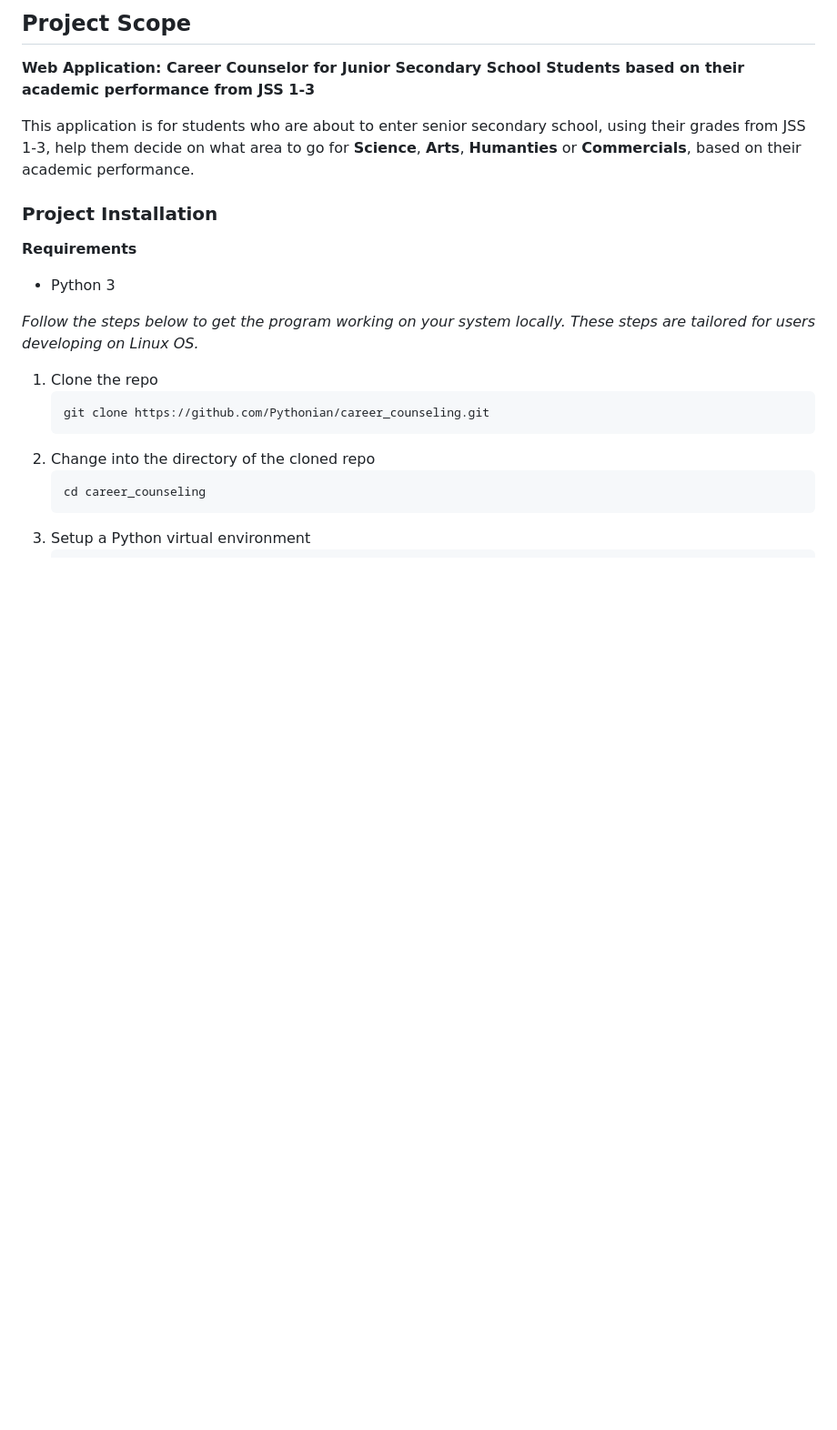
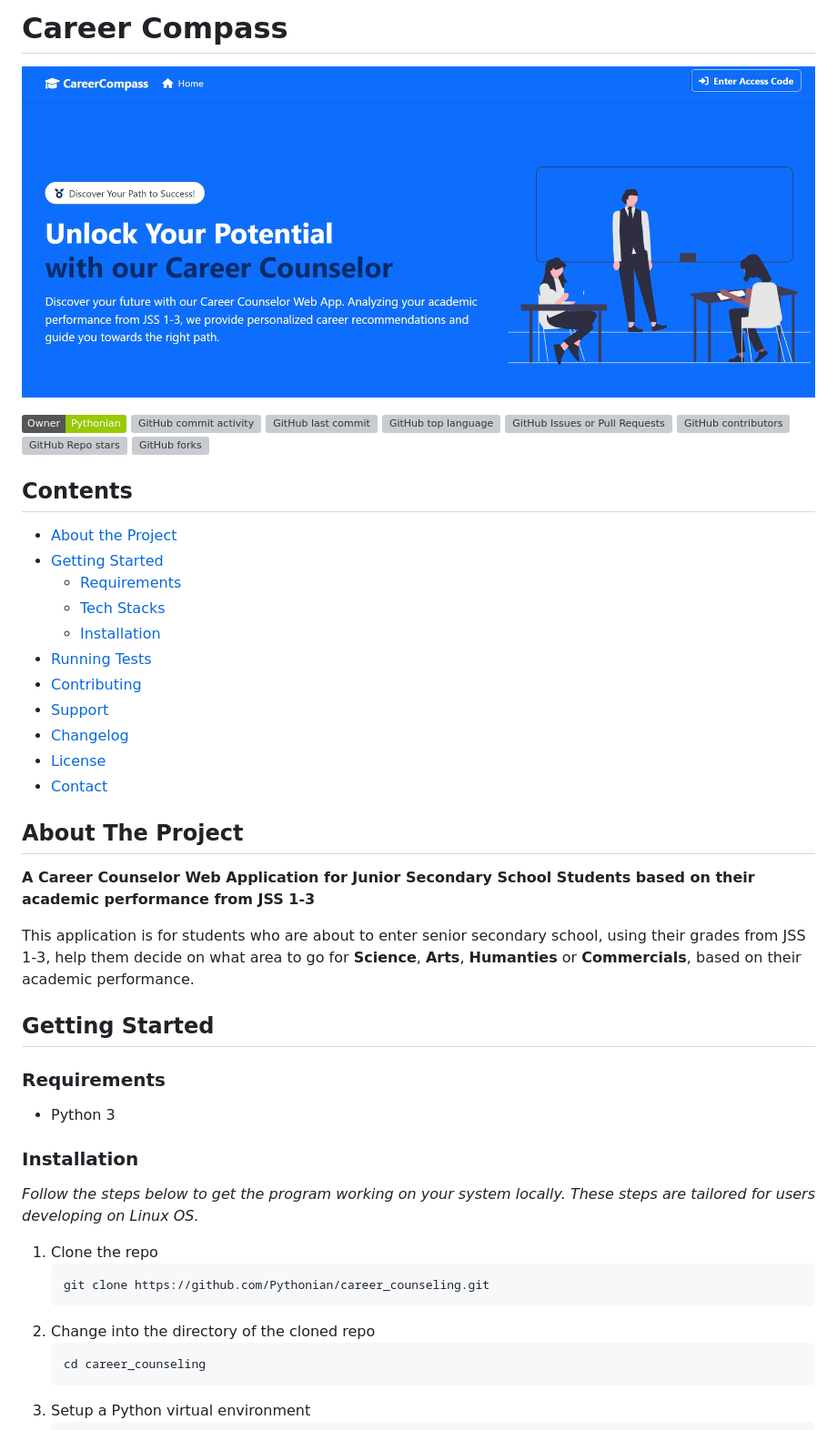
Before and after one commit to Pythonian/career_counseling, a Markdown page: README.md, the part around the change printed below. Shown: that part at 91% size. Rendered like a GitHub page; pictures changed too: docs/hero.jpeg (added); badges without logos; blank space fills up the shorter version; grey boxes are pictures that could not be loaded.

```diff
--- a/README.md
+++ b/README.md
@@ -1,16 +1,43 @@
-Project Scope
----
+# Career Compass
 
-**Web Application: Career Counselor for Junior Secondary School Students based on their academic performance from JSS 1-3**
+![Career Compass Hero Section](docs/hero.jpeg)
+
+![Static Badge](https://img.shields.io/badge/Owner-Pythonian-green)
+![GitHub commit activity](https://img.shields.io/github/commit-activity/t/Pythonian/career_counseling)
+![GitHub last commit](https://img.shields.io/github/last-commit/pythonian/career_counseling)
+![GitHub top language](https://img.shields.io/github/languages/top/pythonian/career_counseling)
+![GitHub Issues or Pull Requests](https://img.shields.io/github/issues/pythonian/career_counseling)
+![GitHub contributors](https://img.shields.io/github/contributors/pythonian/career_counseling)
+![GitHub Repo stars](https://img.shields.io/github/stars/pythonian/career_counseling)
+![GitHub forks](https://img.shields.io/github/forks/pythonian/career_counseling)
+
+## Contents
+
+- [About the Project](#about-the-project)
+- [Getting Started](#getting-started)
+  * [Requirements](#requirements)
+  * [Tech Stacks](#tech-stacks)
+  * [Installation](#installation)
+- [Running Tests](#running-tests)
+- [Contributing](#contributing)
+- [Support](#support)
+- [Changelog](#changelog)
+- [License](#license)
+- [Contact](#contact)
+
+## About The Project
+
+**A Career Counselor Web Application for Junior Secondary School Students based on their academic performance from JSS 1-3**
 
 This application is for students who are about to enter senior secondary school, using their grades from JSS 1-3, help them decide on what area to go for **Science**, **Arts**, **Humanties** or **Commercials**, based on their academic performance.
 
+## Getting Started
 
-### Project Installation
-
-**Requirements**
+### Requirements
 
 - Python 3
+
+### Installation
 
 _Follow the steps below to get the program working on your system locally. These steps are tailored for users developing on Linux OS._
 
```
Also changed, not shown: other parts of README.md (+34 -1 lines), 1 other file.
